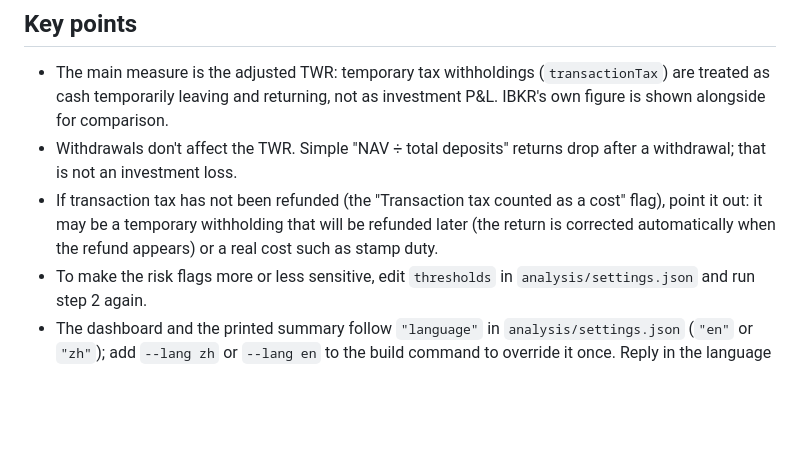
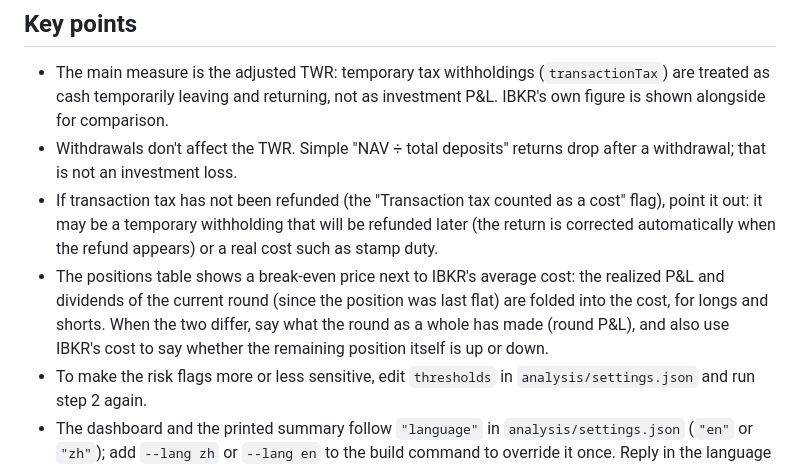
Before and after one commit to wesleywang28/ibkr-flex-performance, a Markdown page: claude-skill/SKILL.md, the part around the change. Rendered like a GitHub page; blank space fills up the shorter version.

```diff
--- a/claude-skill/SKILL.md
+++ b/claude-skill/SKILL.md
@@ -33,6 +33,7 @@ Key files: `data/pull_log.txt` (pull log), `data/latest.xml`, `data/raw/`, `data
 - The main measure is the adjusted TWR: temporary tax withholdings (`transactionTax`) are treated as cash temporarily leaving and returning, not as investment P&L. IBKR's own figure is shown alongside for comparison.
 - Withdrawals don't affect the TWR. Simple "NAV ÷ total deposits" returns drop after a withdrawal; that is not an investment loss.
 - If transaction tax has not been refunded (the "Transaction tax counted as a cost" flag), point it out: it may be a temporary withholding that will be refunded later (the return is corrected automatically when the refund appears) or a real cost such as stamp duty.
+- The positions table shows a break-even price next to IBKR's average cost: the realized P&L and dividends of the current round (since the position was last flat) are folded into the cost, for longs and shorts. When the two differ, say what the round as a whole has made (round P&L), and also use IBKR's cost to say whether the remaining position itself is up or down.
 - To make the risk flags more or less sensitive, edit `thresholds` in `analysis/settings.json` and run step 2 again.
 - The dashboard and the printed summary follow `"language"` in `analysis/settings.json` (`"en"` or `"zh"`); add `--lang zh` or `--lang en` to the build command to override it once. Reply in the language the user writes in.
 - The daily returns calendar and the P&L shown next to the return chart use the same basis as the adjusted TWR. A trade filled after hours far from the official close shows a paper gain or loss that day that reverses the next day; explain this if the user asks about an odd single-day number.
```
Also changed, not shown: README.md (+5 -2 lines), README.zh-CN.md (+5 -2 lines).
